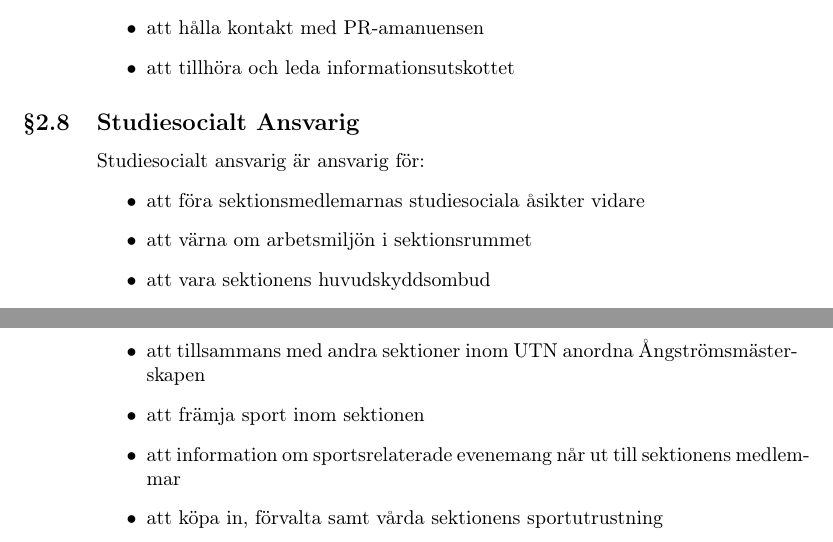
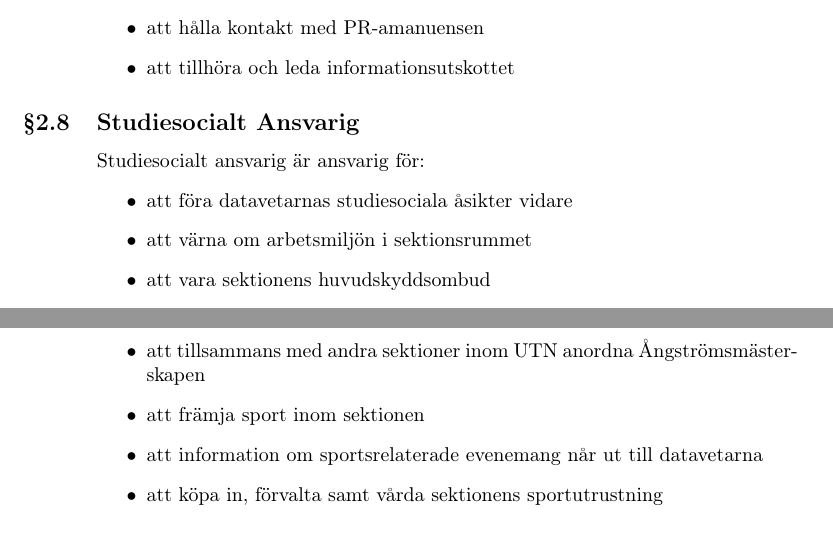
Before and after one commit to uppsaladatavetare/Documents, a LaTeX document (UD-reglemente.tex): two parts of pages 5 and 8 of 8, joined at a grey line, cut so that both start at the same text. Compiled offline with pdfLaTeX.

Commit message:
Ändra från sektionens medlemmar till datavetare

```diff
--- a/UD-reglemente.tex
+++ b/UD-reglemente.tex
@@ -140,7 +140,7 @@
 \subsection{Studiesocialt Ansvarig}
 Studiesocialt ansvarig är ansvarig för:
 \begin{itemize}
-  \item att föra sektionsmedlemarnas studiesociala åsikter vidare
+  \item att föra datavetarnas studiesociala åsikter vidare
   \item att värna om arbetsmiljön i sektionsrummet
   \item att vara sektionens huvudskyddsombud
   \item att tillsätta skyddsombud fördelade över sektionen
@@ -245,7 +245,7 @@ Studiesocialt ansvarig är ansvarig för:
   \begin{itemize}
     \item att tillsammans med andra sektioner inom UTN anordna Ångströmsmästerskapen
     \item att främja sport inom sektionen
-    \item att information om sportsrelaterade evenemang når ut till sektionens  medlemmar
+    \item att information om sportsrelaterade evenemang når ut till datavetarna
     \item att köpa in, förvalta samt vårda sektionens sportutrustning
   \end{itemize}
 \end{document}
```
